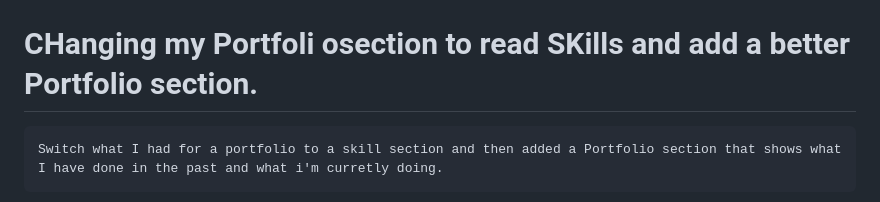
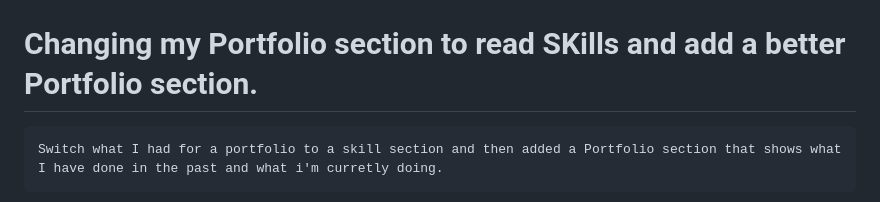
Before and after one commit to MissEnvii/Module_2_challenge, a Markdown page: README.md, the part around the change. Rendered like a GitHub page.

Commit message:
Fixed spelling in README

````diff
--- a/README.md
+++ b/README.md
@@ -70,7 +70,7 @@ Here I wanted to try and add a map for future projects. I used  https://www.embe
 ```
 ![getting started](assets/img/contact_section_withGooglemaps.jpg)
 
-# CHanging my Portfoli osection to read SKills and add a better Portfolio section.
+# Changing my Portfolio section to read SKills and add a better Portfolio section.
 ```
 Switch what I had for a portfolio to a skill section and then added a Portfolio section that shows what I have done in the past and what i'm curretly doing.
 ```
````
